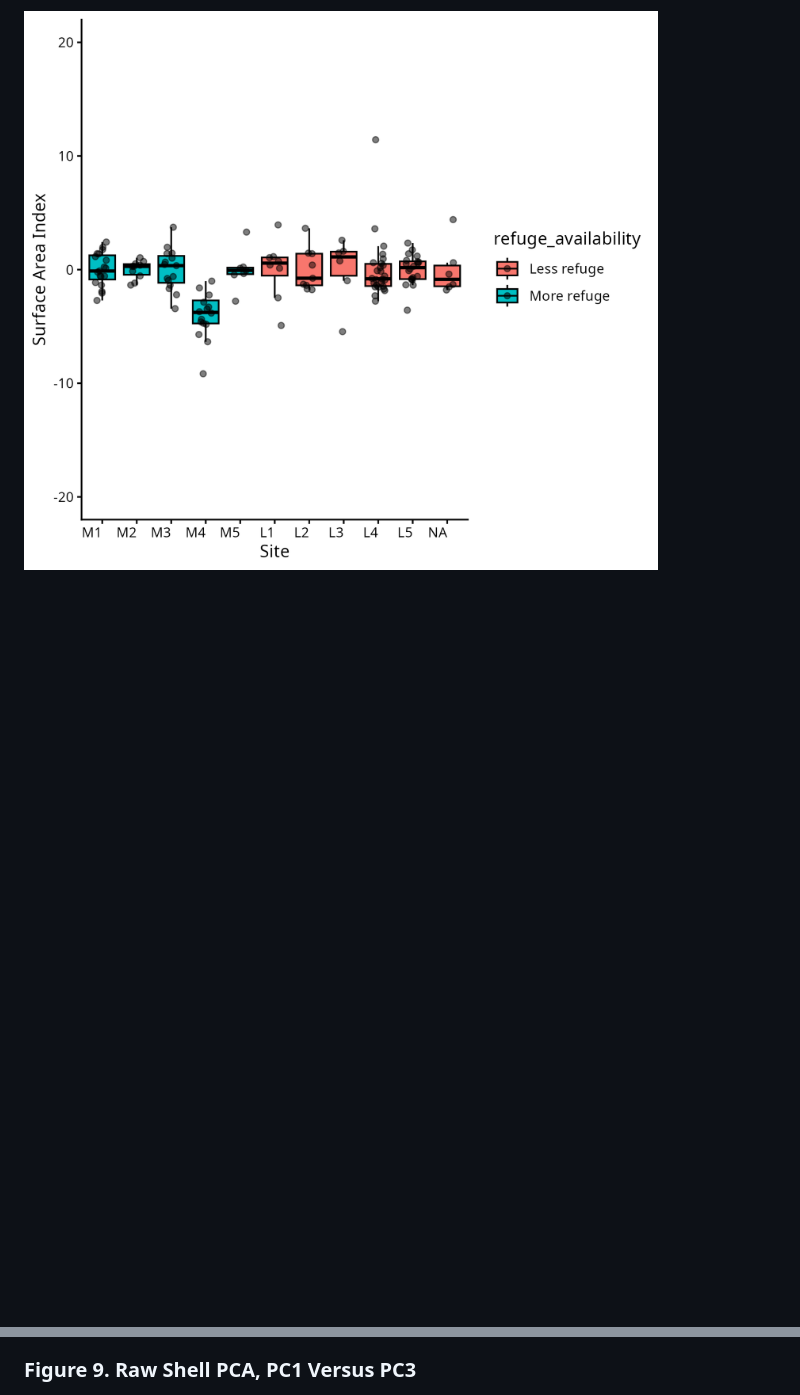
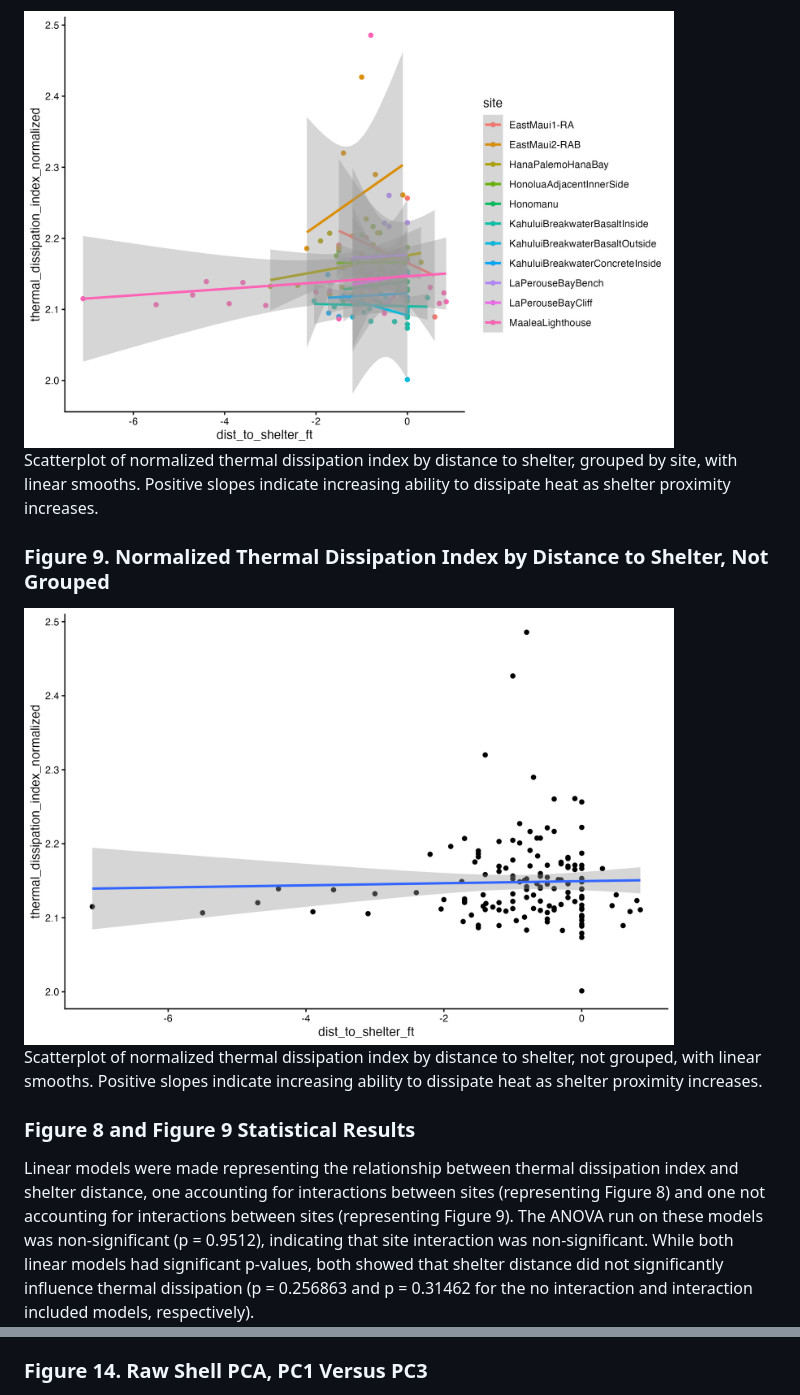
Before and after one commit to cbirdlab/shell-morphology_vs_microhabitat, a Markdown page: output/README.md, 2 parts joined by grey strips. Drawn GitHub-style; pictures changed too: output/dist_to_shelter_ft-vs-thermal_dissipation_index_normalized-scatter-overall.png (added), output/dist_to_shelter_ft-vs-thermal_dissipation_index_normalized-scatter-site.png (added); blank space fills up the shorter version.

Commit message:
shelter distance vs thermal dissipation and height indecies

```diff
--- a/output/README.md
+++ b/output/README.md
@@ -50,2 +56,16 @@ Boxplots of normalized thermal dissipation index by site. Higher values indicate
 
-<img src="normalized_mean_surface_area_deviation-site.png" alt="Figure 7. Surface area deviation by refuge availability" width="650">
+<img src="dist_to_shelter_ft-vs-thermal_dissipation_index_normalized-scatter-site.png" alt="Figure 8. Normalized thermal dissipation index by distance to shelter, grouped by site" width="650">
+
+Scatterplot of normalized thermal dissipation index by distance to shelter, grouped by site, with linear smooths. Positive slopes indicate increasing ability to dissipate heat as shelter proximity increases.
+
+### Figure 9. Normalized Thermal Dissipation Index by Distance to Shelter, Not Grouped
+
+<img src="dist_to_shelter_ft-vs-thermal_dissipation_index_normalized-scatter-overall.png" alt="Figure 9. Normalized thermal dissipation index by distance to shelter, not grouped" width="650">
+
+Scatterplot of normalized thermal dissipation index by distance to shelter, not grouped, with linear smooths. Positive slopes indicate increasing ability to dissipate heat as shelter proximity increases.
+
+### Figure 8 and Figure 9 Statistical Results
+
+Linear models were made representing the relationship between thermal dissipation index and shelter distance, one accounting for interactions between sites (representing Figure 8) and one not accounting for interactions between sites (representing Figure 9). The ANOVA run on these models was non-significant (p = 0.9512), indicating that site interaction was non-significant.
+While both linear models had significant p-values, both showed that shelter distance did not significantly influence thermal dissipation (p = 0.256863 and p = 0.31462 for the no interaction and interaction included models, respectively).
+
@@ -58,5 +98,5 @@ Site-level boxplots of deviation from mean normalized surface area, grouped by t
 
 PCA biplot of raw shell morphology variables showing PC1 and PC2, grouped by site with ellipses. PC1 captures most raw morphological variation and appears strongly size-related.
 
-### Figure 9. Raw Shell PCA, PC1 Versus PC3
+### Figure 14. Raw Shell PCA, PC1 Versus PC3
 
```
Also changed, not shown: other parts of output/README.md (+60 -34 lines), output/dist_to_shelter_ft-vs-height_index_normalized-scatter-overall.png (added), output/dist_to_shelter_ft-vs-height_index_normalized-scatter-site.png (added), output/length_tenth_mm-vs-width_tenth_mm-scatter.png (added), 1 other file.
